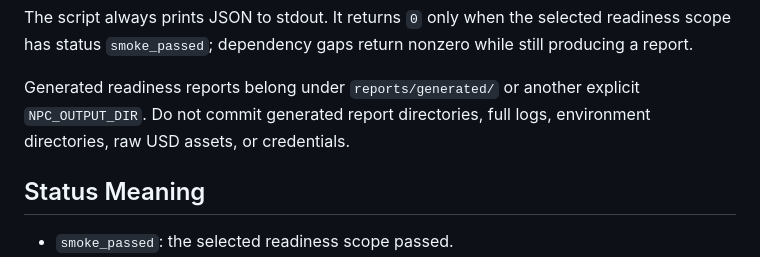
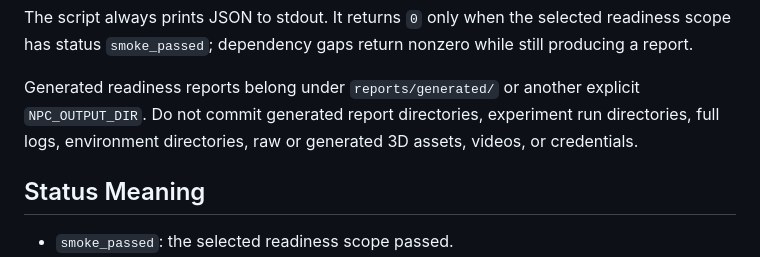
Before and after one commit to jandan138/physics-primitive-agent, a Markdown page: docs/operations/environment.md, the part around the change. Drawn GitHub-style.

Commit message:
docs: clarify generated artifact policy

```diff
--- a/docs/operations/environment.md
+++ b/docs/operations/environment.md
@@ -71,8 +71,8 @@ The script always prints JSON to stdout. It returns `0` only when the selected r
 status `smoke_passed`; dependency gaps return nonzero while still producing a report.
 
 Generated readiness reports belong under `reports/generated/` or another explicit
-`NPC_OUTPUT_DIR`. Do not commit generated report directories, full logs, environment directories, raw
-USD assets, or credentials.
+`NPC_OUTPUT_DIR`. Do not commit generated report directories, experiment run directories, full logs,
+environment directories, raw or generated 3D assets, videos, or credentials.
 
 ## Status Meaning
 
```
